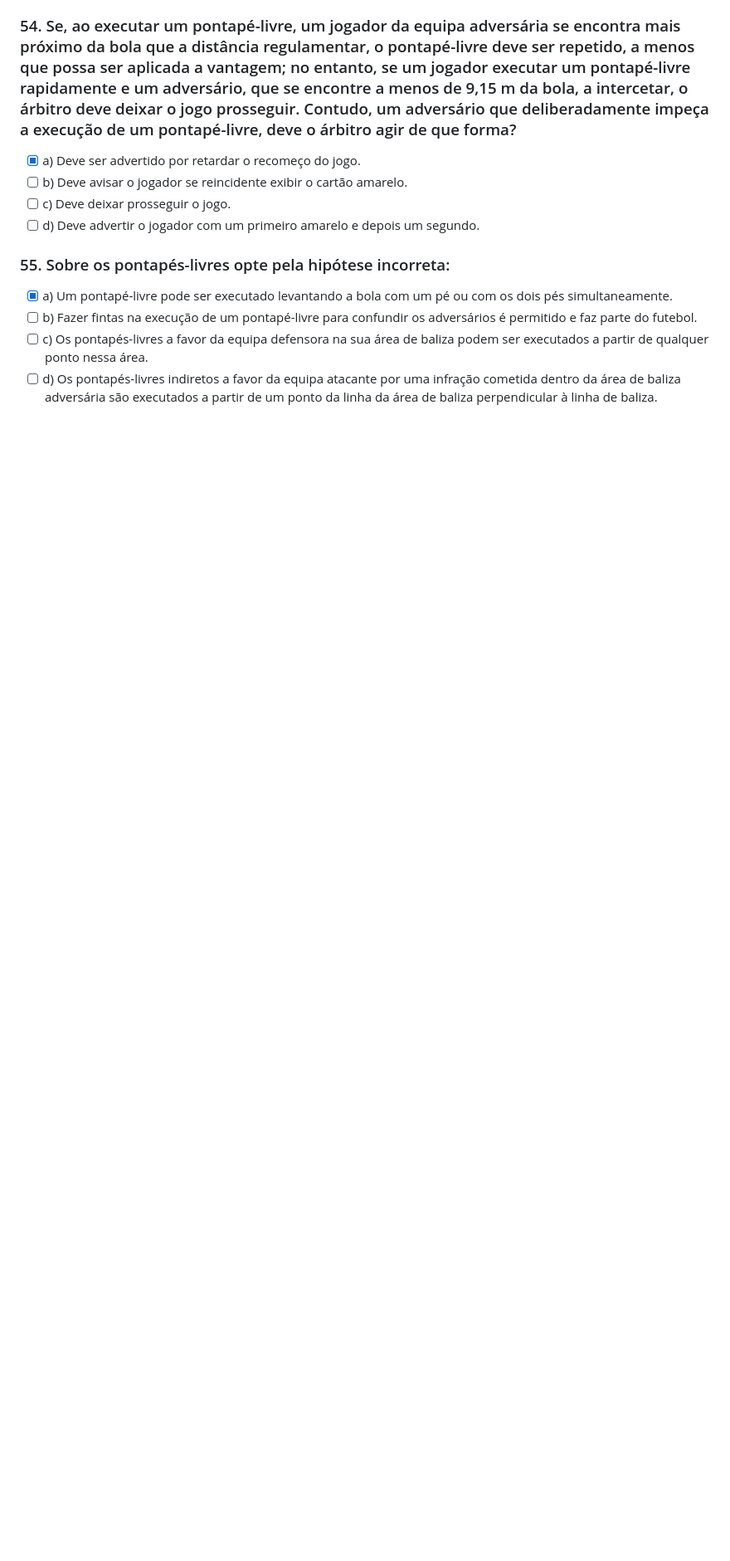
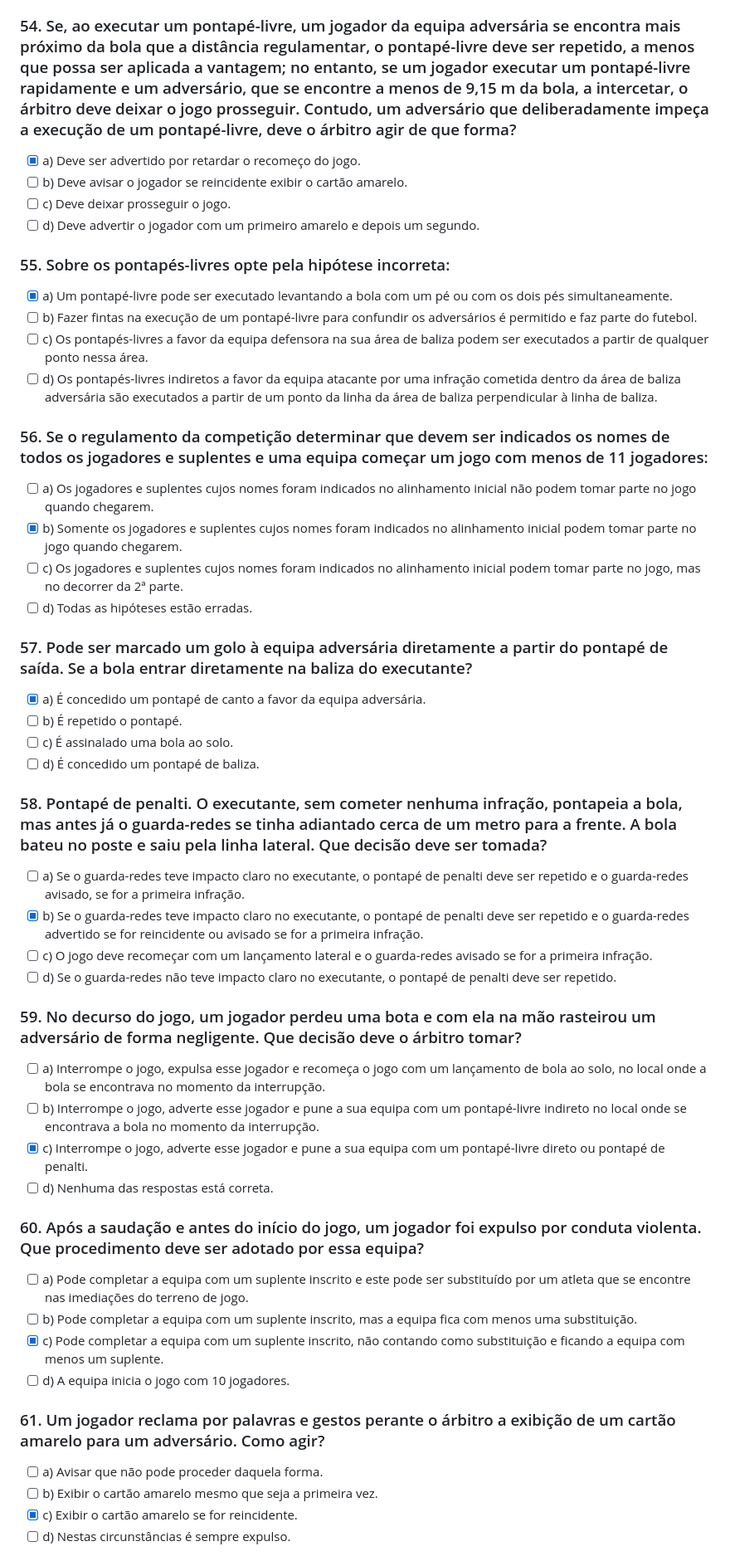
Before and after one commit to Jpedroassis/refquiz, a Markdown page: questions.md, the part around the change printed below. Shown: that part at 83% size. Drawn GitHub-style; blank space fills up the shorter version.

Commit message:
new questions

```diff
--- a/questions.md
+++ b/questions.md
@@ -327,3 +327,40 @@
 - [ ] b) Fazer fintas na execução de um pontapé-livre para confundir os adversários é permitido e faz parte do futebol.
 - [ ] c) Os pontapés-livres a favor da equipa defensora na sua área de baliza podem ser executados a partir de qualquer ponto nessa área.
 - [ ] d) Os pontapés-livres indiretos a favor da equipa atacante por uma infração cometida dentro da área de baliza adversária são executados a partir de um ponto da linha da área de baliza perpendicular à linha de baliza.
+
+### 56. Se o regulamento da competição determinar que devem ser indicados os nomes de todos os jogadores e suplentes e uma equipa começar um jogo com menos de 11 jogadores:
+- [ ] a) Os jogadores e suplentes cujos nomes foram indicados no alinhamento inicial não podem tomar parte no jogo quando chegarem.
+- [x] b) Somente os jogadores e suplentes cujos nomes foram indicados no alinhamento inicial podem tomar parte no jogo quando chegarem.
+- [ ] c) Os jogadores e suplentes cujos nomes foram indicados no alinhamento inicial podem tomar parte no jogo, mas no decorrer da 2ª parte.
+- [ ] d) Todas as hipóteses estão erradas.
+
+### 57. Pode ser marcado um golo à equipa adversária diretamente a partir do pontapé de saída. Se a bola entrar diretamente na baliza do executante?
+- [x] a) É concedido um pontapé de canto a favor da equipa adversária.
+- [ ] b) É repetido o pontapé.
+- [ ] c) É assinalado uma bola ao solo.
+- [ ] d) É concedido um pontapé de baliza.
+
+### 58. Pontapé de penalti. O executante, sem cometer nenhuma infração, pontapeia a bola, mas antes já o guarda-redes se tinha adiantado cerca de um metro para a frente. A bola bateu no poste e saiu pela linha lateral. Que decisão deve ser tomada?
+- [ ] a) Se o guarda-redes teve impacto claro no executante, o pontapé de penalti deve ser repetido e o guarda-redes avisado, se for a primeira infração.
+- [x] b) Se o guarda-redes teve impacto claro no executante, o pontapé de penalti deve ser repetido e o guarda-redes advertido se for reincidente ou avisado se for a primeira infração.
+- [ ] c) O jogo deve recomeçar com um lançamento lateral e o guarda-redes avisado se for a primeira infração.
+- [ ] d) Se o guarda-redes não teve impacto claro no executante, o pontapé de penalti deve ser repetido.
+
+### 59. No decurso do jogo, um jogador perdeu uma bota e com ela na mão rasteirou um adversário de forma negligente. Que decisão deve o árbitro tomar?
+- [ ] a) Interrompe o jogo, expulsa esse jogador e recomeça o jogo com um lançamento de bola ao solo, no local onde a bola se encontrava no momento da interrupção.
+- [ ] b) Interrompe o jogo, adverte esse jogador e pune a sua equipa com um pontapé-livre indireto no local onde se encontrava a bola no momento da interrupção.
+- [x] c) Interrompe o jogo, adverte esse jogador e pune a sua equipa com um pontapé-livre direto ou pontapé de penalti.
+- [ ] d) Nenhuma das respostas está correta.
+
+### 60. Após a saudação e antes do início do jogo, um jogador foi expulso por conduta violenta. Que procedimento deve ser adotado por essa equipa?
+- [ ] a) Pode completar a equipa com um suplente inscrito e este pode ser substituído por um atleta que se encontre nas imediações do terreno de jogo.
+- [ ] b) Pode completar a equipa com um suplente inscrito, mas a equipa fica com menos uma substituição.
+- [x] c) Pode completar a equipa com um suplente inscrito, não contando como substituição e ficando a equipa com menos um suplente.
+- [ ] d) A equipa inicia o jogo com 10 jogadores.
+
+### 61. Um jogador reclama por palavras e gestos perante o árbitro a exibição de um cartão amarelo para um adversário. Como agir?
+- [ ] a) Avisar que não pode proceder daquela forma.
+- [ ] b) Exibir o cartão amarelo mesmo que seja a primeira vez.
+- [x] c) Exibir o cartão amarelo se for reincidente.
+- [ ] d) Nestas circunstâncias é sempre expulso.
+
```
Also changed, not shown: other parts of questions.md (+29 -0 lines).
